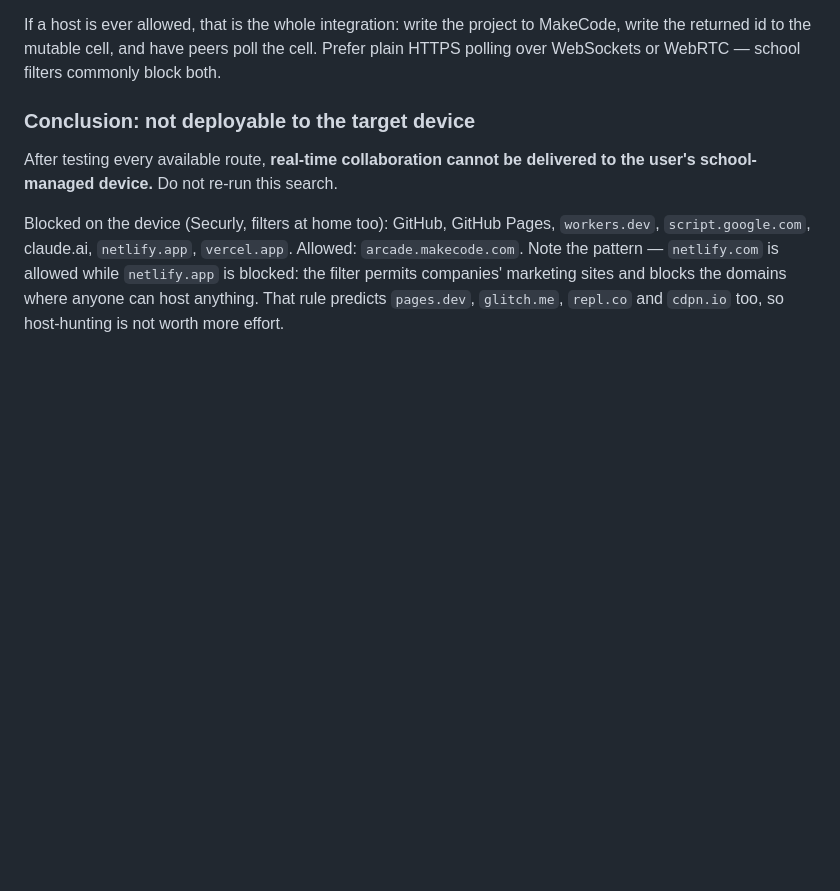
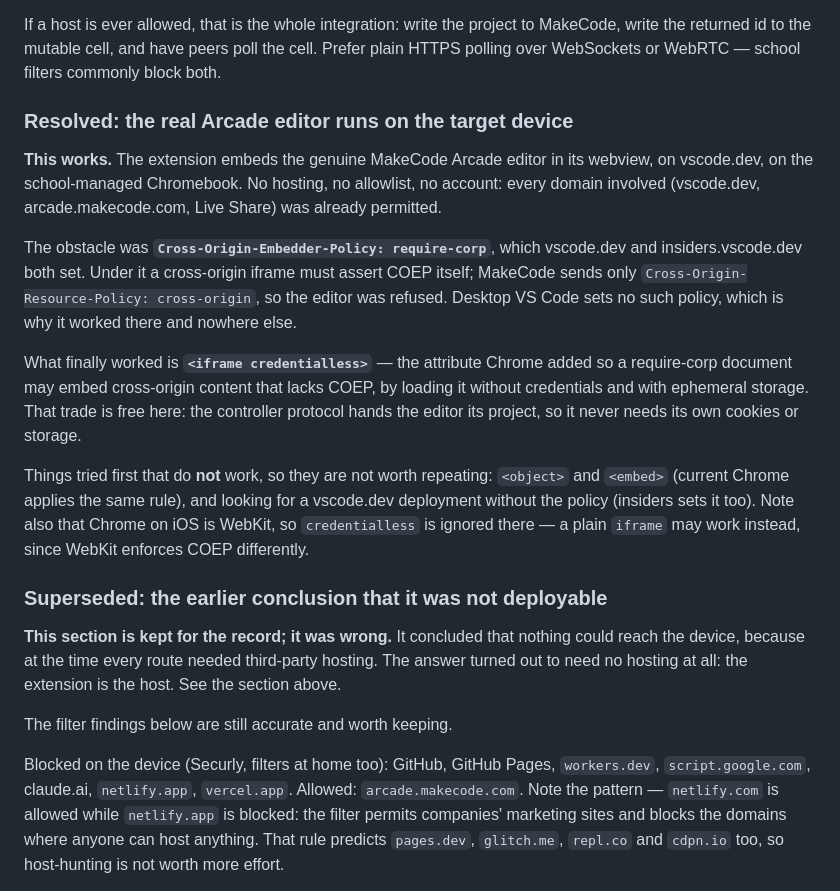
Before and after one commit to Maxey1950/studious-fishstick, a Markdown page: HANDOFF.md, the part around the change. Drawn GitHub-style; blank space fills up the shorter version.

```diff
--- a/HANDOFF.md
+++ b/HANDOFF.md
@@ -315,10 +315,39 @@ MakeCode, write the returned id to the mutable cell, and have peers poll the
 cell. Prefer plain HTTPS polling over WebSockets or WebRTC — school filters
 commonly block both.
 
-### Conclusion: not deployable to the target device
+### Resolved: the real Arcade editor runs on the target device
 
-After testing every available route, **real-time collaboration cannot be
-delivered to the user's school-managed device.** Do not re-run this search.
+**This works.** The extension embeds the genuine MakeCode Arcade editor in its
+webview, on vscode.dev, on the school-managed Chromebook. No hosting, no
+allowlist, no account: every domain involved (vscode.dev, arcade.makecode.com,
+Live Share) was already permitted.
+
+The obstacle was **`Cross-Origin-Embedder-Policy: require-corp`**, which
+vscode.dev and insiders.vscode.dev both set. Under it a cross-origin iframe must
+assert COEP itself; MakeCode sends only `Cross-Origin-Resource-Policy:
+cross-origin`, so the editor was refused. Desktop VS Code sets no such policy,
+which is why it worked there and nowhere else.
+
+What finally worked is **`<iframe credentialless>`** — the attribute Chrome added
+so a require-corp document may embed cross-origin content that lacks COEP, by
+loading it without credentials and with ephemeral storage. That trade is free
+here: the controller protocol hands the editor its project, so it never needs
+its own cookies or storage.
+
+Things tried first that do **not** work, so they are not worth repeating:
+`<object>` and `<embed>` (current Chrome applies the same rule), and looking for
+a vscode.dev deployment without the policy (insiders sets it too). Note also that
+Chrome on iOS is WebKit, so `credentialless` is ignored there — a plain `iframe`
+may work instead, since WebKit enforces COEP differently.
+
+### Superseded: the earlier conclusion that it was not deployable
+
+**This section is kept for the record; it was wrong.** It concluded that nothing
+could reach the device, because at the time every route needed third-party
+hosting. The answer turned out to need no hosting at all: the extension is the
+host. See the section above.
+
+The filter findings below are still accurate and worth keeping.
 
 Blocked on the device (Securly, filters at home too): GitHub, GitHub Pages,
 `workers.dev`, `script.google.com`, claude.ai, `netlify.app`, `vercel.app`.
```
Also changed, not shown: README.md (+31 -0 lines).
